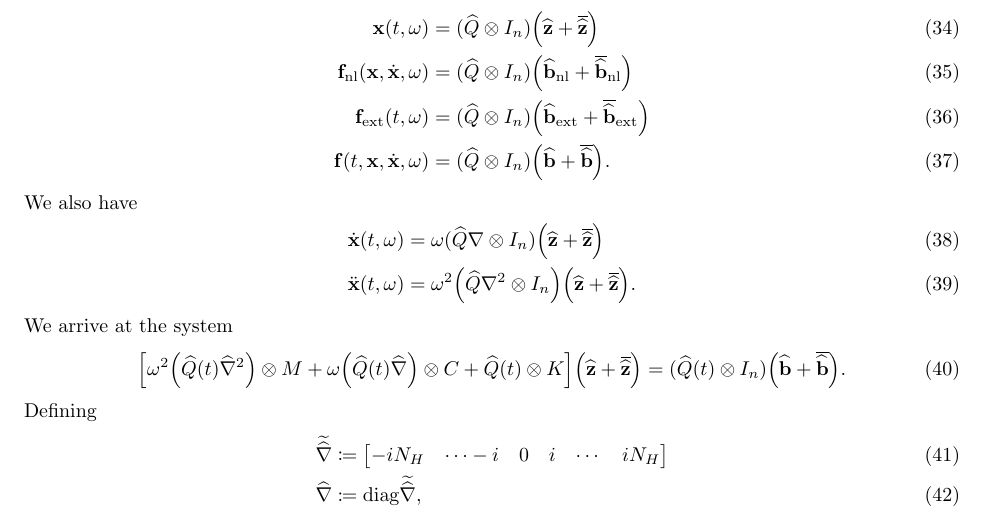
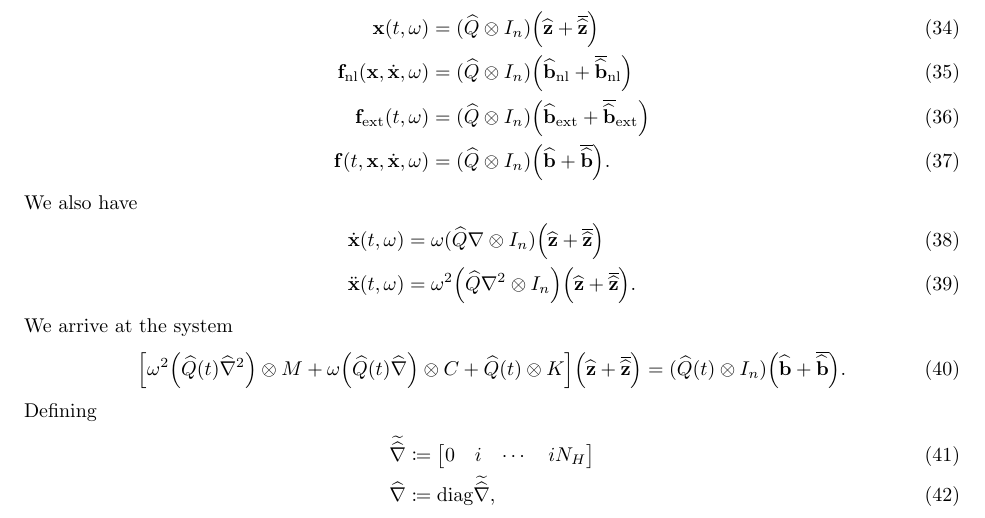
Before and after one commit to schilln/harmonic_balance_python, a LaTeX document (theory/theory.tex): part of page 8 of 10, cut so that both start at the same text. Compiled offline with pdfLaTeX.

Commit message:
fixed typo in definition of nabla in real section

```diff
--- a/theory/theory.tex
+++ b/theory/theory.tex
@@ -685,7 +685,7 @@ Defining
   \widetilde {\wh \nabla}
   &\coloneq
   \begin{bmatrix}
-    -i N_H & \cdots -i & 0 & i & \cdots & i N_H
+    0 & i & \cdots & i N_H
   \end{bmatrix} \\
   \label{eq:nabla-real}
   \wh \nabla &\coloneq \diag{\widetilde {\wh \nabla}},
```
